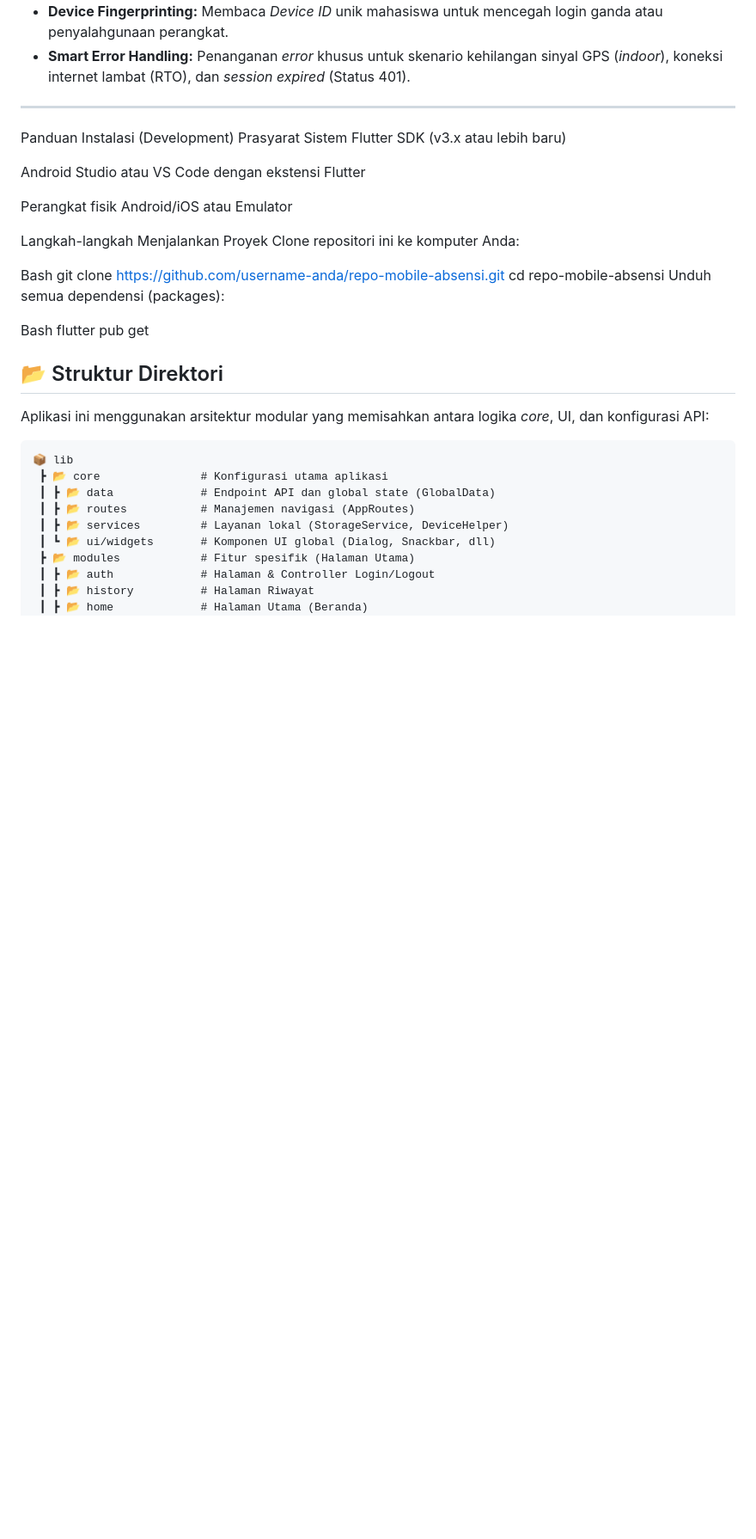
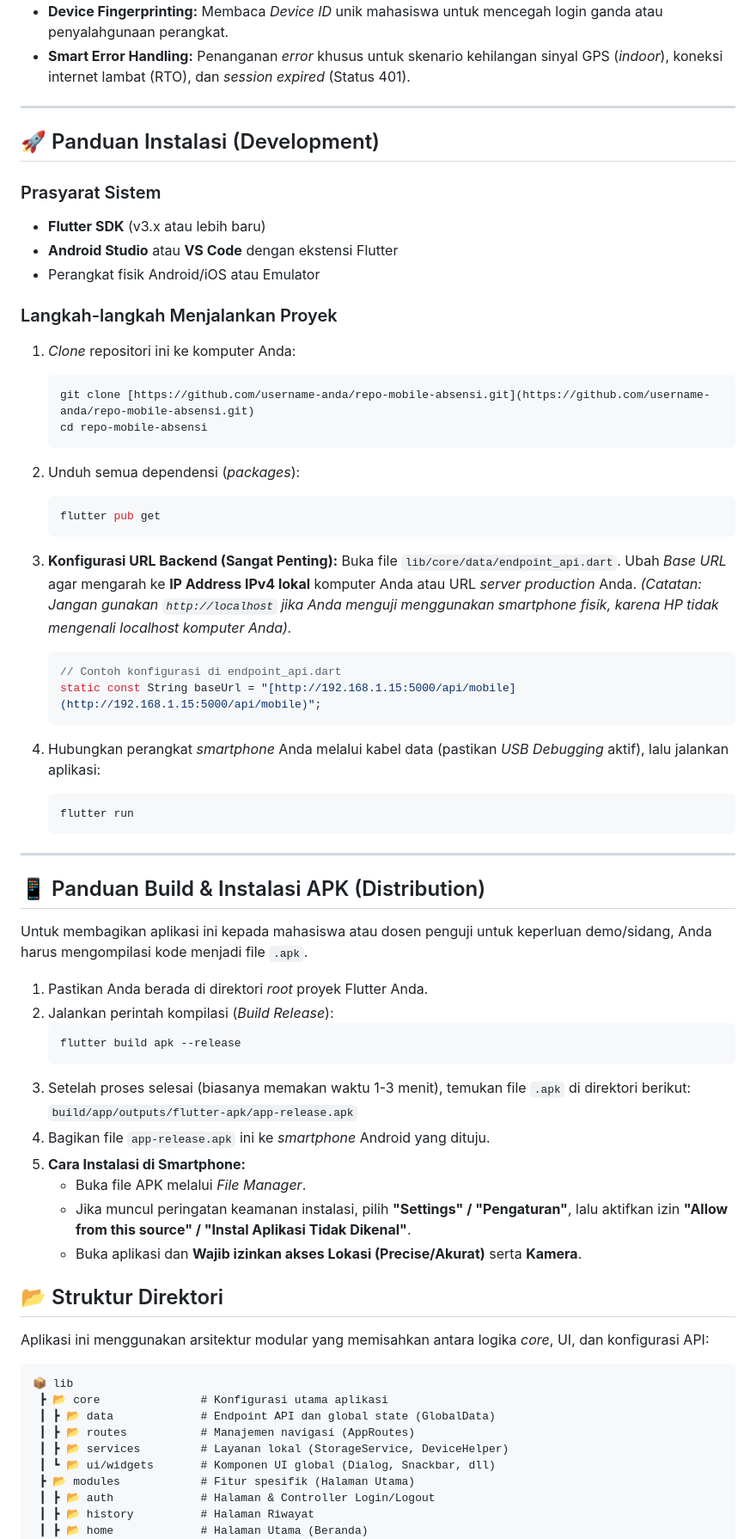
Before and after one commit to Geraldoafrinandi/sistem_absensi_mobile, a Markdown page: README.md, the part around the change. Shown at 86% size. Rendered like a GitHub page; blank space fills up the shorter version.

````diff
--- a/README.md
+++ b/README.md
@@ -20,24 +20,57 @@ Aplikasi ini akan mengirimkan data sensor GPS (Latitude, Longitude, Altitude, da
 
 ---
 
- Panduan Instalasi (Development)
-Prasyarat Sistem
-Flutter SDK (v3.x atau lebih baru)
+## 🚀 Panduan Instalasi (Development)
 
-Android Studio atau VS Code dengan ekstensi Flutter
+### Prasyarat Sistem
+- **Flutter SDK** (v3.x atau lebih baru)
+- **Android Studio** atau **VS Code** dengan ekstensi Flutter
+- Perangkat fisik Android/iOS atau Emulator
 
-Perangkat fisik Android/iOS atau Emulator
+### Langkah-langkah Menjalankan Proyek
 
-Langkah-langkah Menjalankan Proyek
-Clone repositori ini ke komputer Anda:
+1. *Clone* repositori ini ke komputer Anda:
+   ```bash
+   git clone [https://github.com/username-anda/repo-mobile-absensi.git](https://github.com/username-anda/repo-mobile-absensi.git)
+   cd repo-mobile-absensi
+   ```
 
-Bash
-git clone [https://github.com/username-anda/repo-mobile-absensi.git](https://github.com/username-anda/repo-mobile-absensi.git)
-cd repo-mobile-absensi
-Unduh semua dependensi (packages):
+2. Unduh semua dependensi (*packages*):
+   ```bash
+   flutter pub get
+   ```
 
-Bash
-flutter pub get
+3. **Konfigurasi URL Backend (Sangat Penting):**
+   Buka file `lib/core/data/endpoint_api.dart`. Ubah *Base URL* agar mengarah ke **IP Address IPv4 lokal** komputer Anda atau URL *server production* Anda.
+   *(Catatan: Jangan gunakan `http://localhost` jika Anda menguji menggunakan smartphone fisik, karena HP tidak mengenali localhost komputer Anda).*
+   ```dart
+   // Contoh konfigurasi di endpoint_api.dart
+   static const String baseUrl = "[http://192.168.1.15:5000/api/mobile](http://192.168.1.15:5000/api/mobile)";
+   ```
+
+4. Hubungkan perangkat *smartphone* Anda melalui kabel data (pastikan *USB Debugging* aktif), lalu jalankan aplikasi:
+   ```bash
+   flutter run
+   ```
+
+---
+
+## 📱 Panduan Build & Instalasi APK (Distribution)
+
+Untuk membagikan aplikasi ini kepada mahasiswa atau dosen penguji untuk keperluan demo/sidang, Anda harus mengompilasi kode menjadi file `.apk`.
+
+1. Pastikan Anda berada di direktori *root* proyek Flutter Anda.
+2. Jalankan perintah kompilasi (*Build Release*):
+   ```bash
+   flutter build apk --release
+   ```
+3. Setelah proses selesai (biasanya memakan waktu 1-3 menit), temukan file `.apk` di direktori berikut:
+   `build/app/outputs/flutter-apk/app-release.apk`
+4. Bagikan file `app-release.apk` ini ke *smartphone* Android yang dituju.
+5. **Cara Instalasi di Smartphone:**
+   - Buka file APK melalui *File Manager*.
+   - Jika muncul peringatan keamanan instalasi, pilih **"Settings" / "Pengaturan"**, lalu aktifkan izin **"Allow from this source" / "Instal Aplikasi Tidak Dikenal"**.
+   - Buka aplikasi dan **Wajib izinkan akses Lokasi (Precise/Akurat)** serta **Kamera**.
 
 
 ## 📂 Struktur Direktori
````
